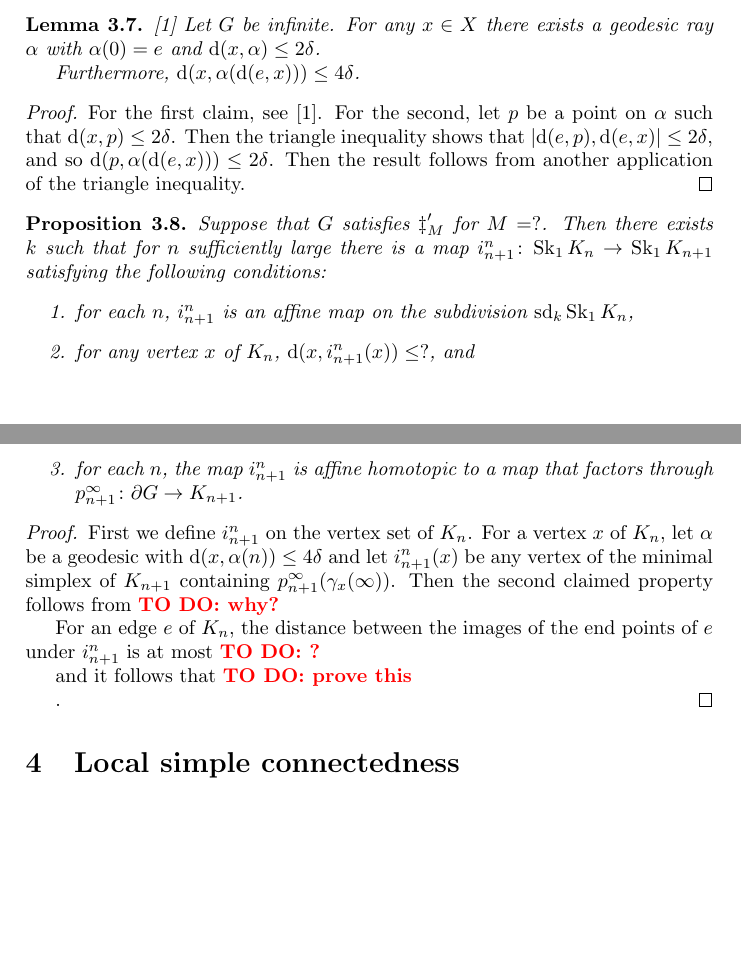
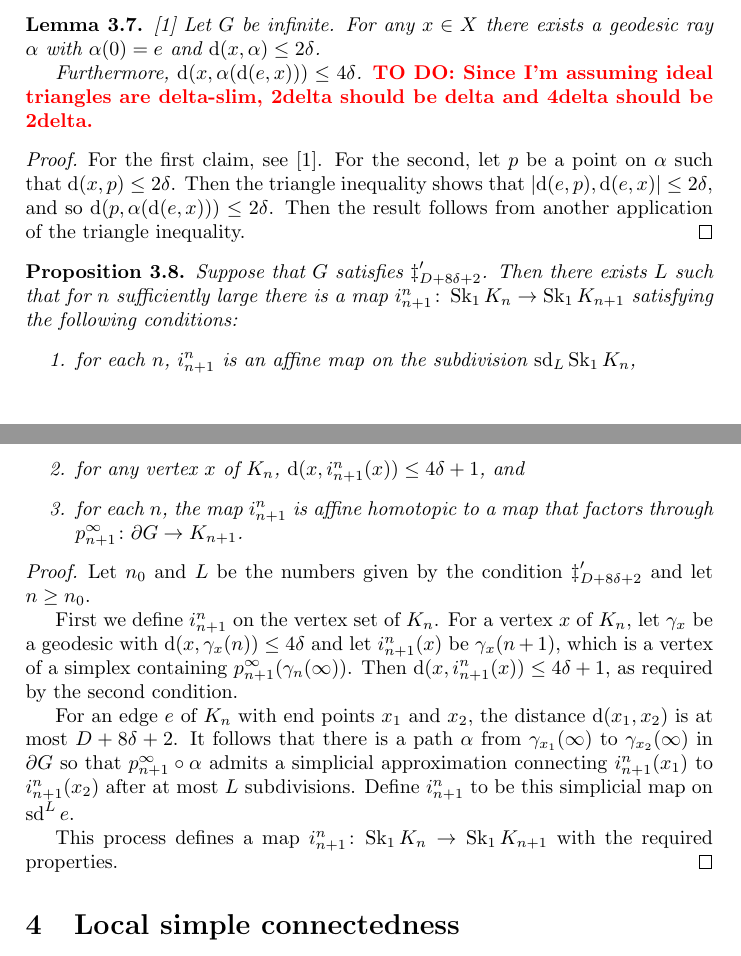
Before and after one commit to benjaminbarrett1/locallysimplyconnectedboundaries, a LaTeX document (paper.tex): two parts of pages 10 and 11 of 17, joined at a grey line, cut so that both start at the same text, the shorter picture padded with empty space. Compiled offline with pdfLaTeX.

Commit message:
Proved the existence of i^n_n+1 on the 1-skeleton

```diff
--- a/paper.tex
+++ b/paper.tex
@@ -728,6 +729,8 @@ from~\cite{bestvinamess91}
   with $\alpha(0) = e$ and $\dist(x,\alpha) \leq 2\delta$.
 
   Furthermore, $\dist(x, \alpha(\dist(e,x))) \leq 4\delta$.
+  \todo{Since I'm assuming ideal triangles are delta-slim, 2delta should be
+  delta and 4delta should be 2delta.}
 \end{lemma}
 
 \begin{proof}
@@ -739,29 +742,38 @@ from~\cite{bestvinamess91}
 \end{proof}
 
 \begin{proposition}
-  Suppose that $G$ satisfies $\ddag'_M$ for $M = ?$. Then there exists $k$
-  such that for $n$ sufficiently large there is a map
-  $i^n_{n+1}\from \Skel_1 K_n \to \Skel_1 K_{n+1}$ satisfying the following
-  conditions:
+  Suppose that $G$ satisfies $\ddag'_{D + 8\delta+2}$. Then there exists $L$
+  such that for $n$ sufficiently large there is a map $i^n_{n+1}\from \Skel_1
+  K_n \to \Skel_1 K_{n+1}$ satisfying the following conditions:
   \begin{enumerate}
     \item for each $n$, $i^n_{n+1}$ is an affine map on the subdivision
-      $\sd_k\Skel_1 K_n$,
-    \item for any vertex $x$ of $K_n$, $\dist(x, i^n_{n+1}(x)) \leq ?$, and
+      $\sd_L\Skel_1 K_n$,
+    \item for any vertex $x$ of $K_n$, $\dist(x, i^n_{n+1}(x)) \leq 4\delta+1$,
+      and
     \item for each $n$, the map $i^n_{n+1}$ is affine homotopic to a map that
       factors through $p^\infty_{n+1}\from \boundary G \to K_{n+1}$.
   \end{enumerate}
 \end{proposition}
 
 \begin{proof}
+  Let $n_0$ and $L$ be the numbers given by the condition $\ddag'_{D + 8\delta
+  + 2}$ and let $n \geq n_0$.
+
   First we define $i^n_{n+1}$ on the vertex set of $K_n$. For a vertex $x$ of
-  $K_n$, let $\alpha$ be a geodesic with $\dist(x, \alpha(n)) \leq 4\delta$ and
-  let $i^n_{n+1}(x)$ be any vertex of the minimal simplex of $K_{n+1}$
-  containing $p^\infty_{n+1}(\gamma_x(\infty))$. Then the second claimed
-  property follows from \todo{why?}
+  $K_n$, let $\gamma_x$ be a geodesic with $\dist(x, \gamma_x(n)) \leq 4\delta$
+  and let $i^n_{n+1}(x)$ be $\gamma_x(n+1)$, which is a vertex of a simplex
+  containing $p^\infty_{n+1}(\gamma_n(\infty))$. Then $\dist(x, i^n_{n+1}(x))
+  \leq 4\delta + 1$, as required by the second condition.
 
-  For an edge $e$ of $K_n$, the distance between the images of the end points
-  of $e$ under $i^n_{n+1}$ is at most \todo{?} and it follows that \todo{prove
-  this}.
+  For an edge $e$ of $K_n$ with end points $x_1$ and $x_2$, the distance
+  $\dist(x_1, x_2)$ is at most $D + 8\delta + 2$. It follows that there is a
+  path $\alpha$ from $\gamma_{x_1}(\infty)$ to $\gamma_{x_2}(\infty)$ in
+  $\boundary G$ so that $p^\infty_{n+1}\composed\alpha$ admits a simplicial
+  approximation connecting $i^n_{n+1}(x_1)$ to $i^n_{n+1}(x_2)$ after at most
+  $L$ subdivisions. Define $i^n_{n+1}$ to be this simplicial map on $\sd^L e$.
+
+  This process defines a map $i^n_{n+1}\from \Skel_1 K_n\to \Skel_1 K_{n+1}$
+  with the required properties.
 \end{proof}
 
 \section{Local simple connectedness}
```
Also changed, not shown: paper.tex (7 more changed lines).
